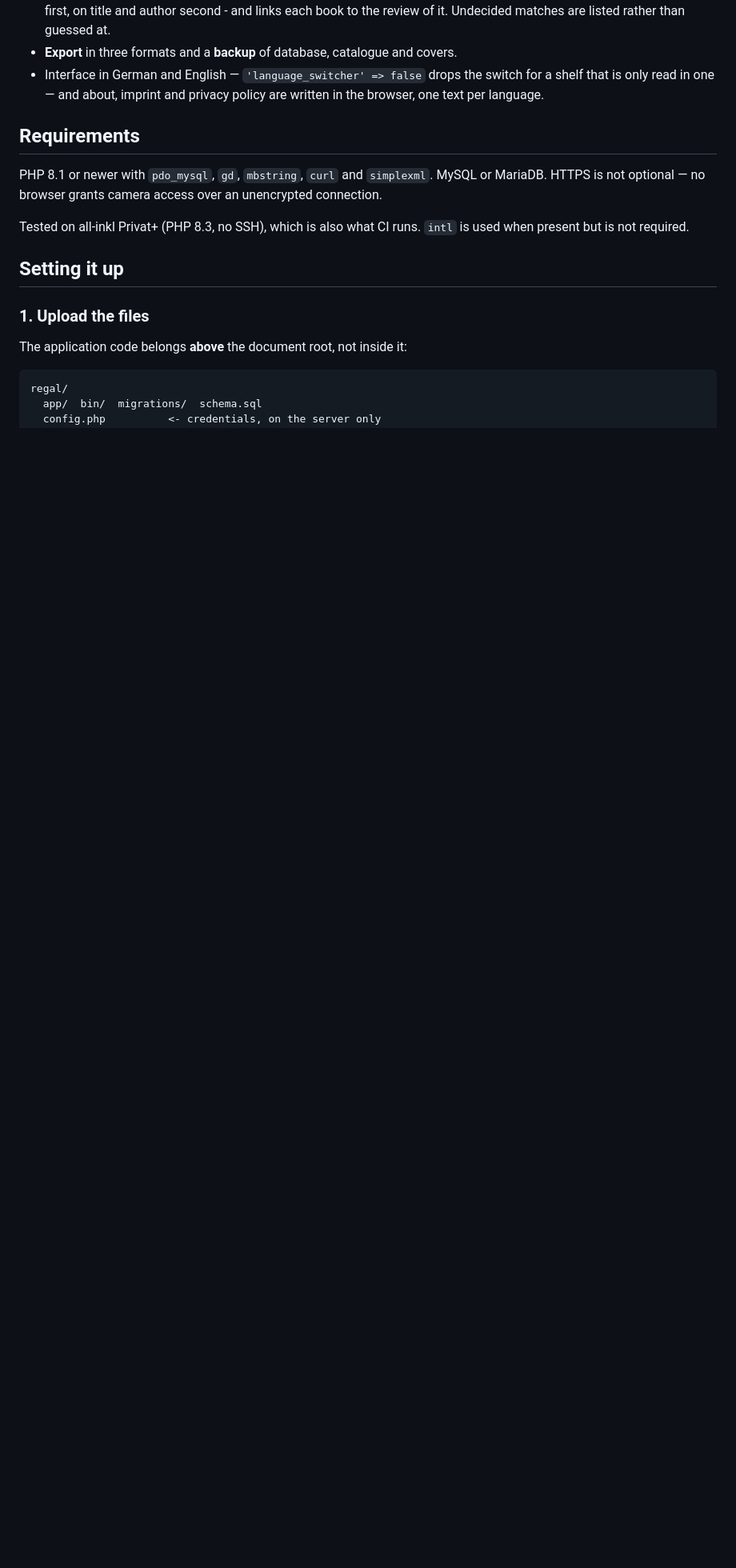
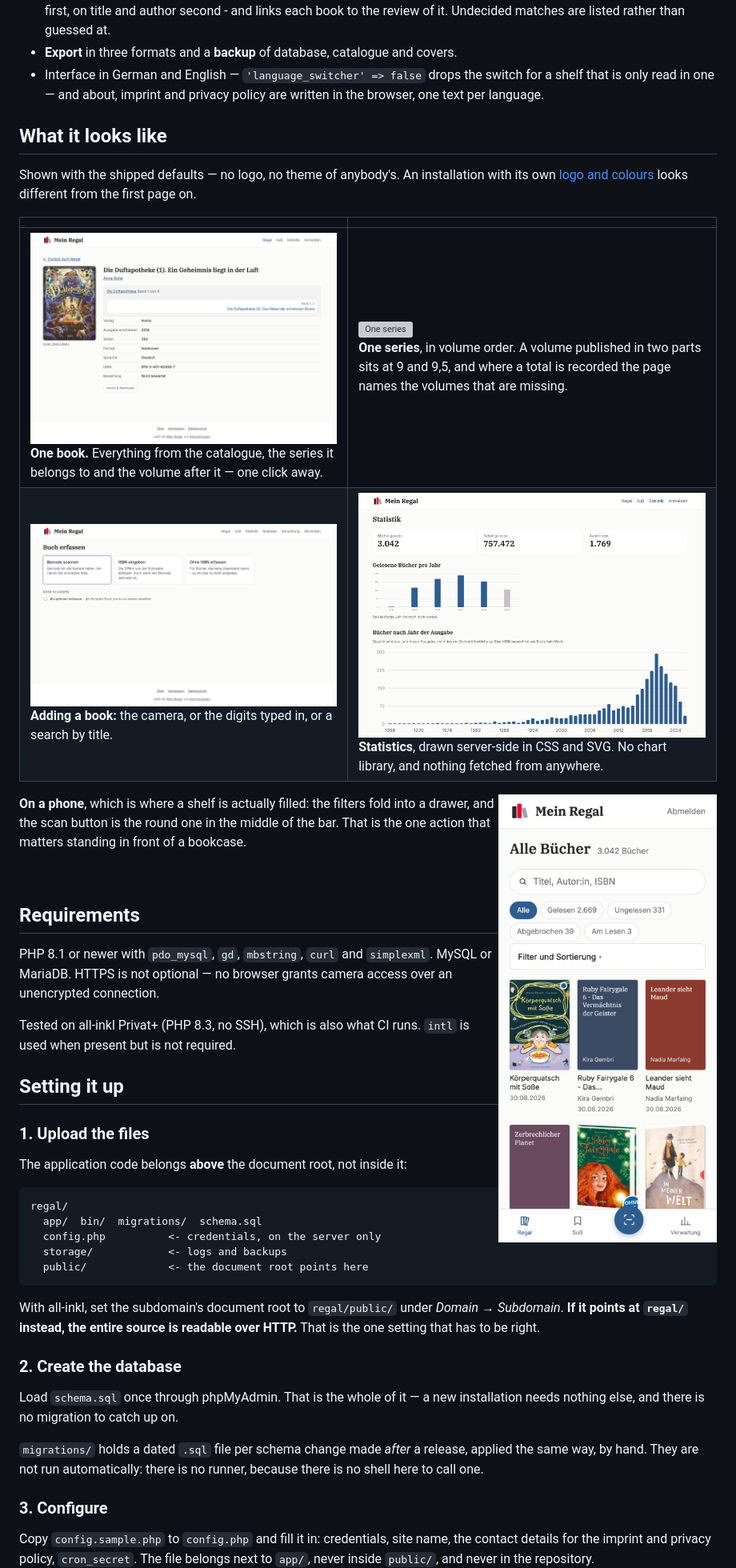
Before and after one commit to HydraxSkarrag/mein-regal, a Markdown page: README.md, the part around one of its changes. Shown at 80% size. Rendered like a GitHub page; pictures changed too: docs/screenshots/buch.png (added), docs/screenshots/erfassen.png (added), docs/screenshots/mobil.png (added); blank space fills up the shorter version; grey boxes are pictures that could not be loaded.

```diff
--- a/README.md
+++ b/README.md
@@ -35,6 +39,27 @@ installation puts on the screen.
 - Interface in German and English — `'language_switcher' => false` drops the
   switch for a shelf that is only read in one — and about, imprint and privacy
   policy are written in the browser, one text per language.
+
+## What it looks like
+
+Shown with the shipped defaults — no logo, no theme of anybody's. An
+installation with its own [logo and colours](#4-your-own-logo-and-colours) looks
+different from the first page on.
+
+| | |
+|---|---|
+| [![One book](docs/screenshots/buch.png)](docs/screenshots/buch.png)<br>**One book.** Everything from the catalogue, the series it belongs to and the volume after it — one click away. | [![One series](docs/screenshots/reihe.png)](docs/screenshots/reihe.png)<br>**One series**, in volume order. A volume published in two parts sits at 9 and 9,5, and where a total is recorded the page names the volumes that are missing. |
+| [![Adding a book](docs/screenshots/erfassen.png)](docs/screenshots/erfassen.png)<br>**Adding a book:** the camera, or the digits typed in, or a search by title. | [![Statistics](docs/screenshots/statistik.png)](docs/screenshots/statistik.png)<br>**Statistics**, drawn server-side in CSS and SVG. No chart library, and nothing fetched from anywhere. |
+
+<p>
+  <img src="docs/screenshots/mobil.png" alt="The shelf on a phone: two columns of covers, and a bottom bar with the shelf, the pile, the round scan button and the statistics." width="300" align="right">
+</p>
+
+**On a phone**, which is where a shelf is actually filled: the filters fold into
+a drawer, and the scan button is the round one in the middle of the bar. That is
+the one action that matters standing in front of a bookcase.
+
+<br clear="all">
 
 ## Requirements
 
```
Also changed, not shown: other parts of README.md (+8 -0 lines), ARCHITECTURE.md (added, +207 -0 lines), 5 other files.
